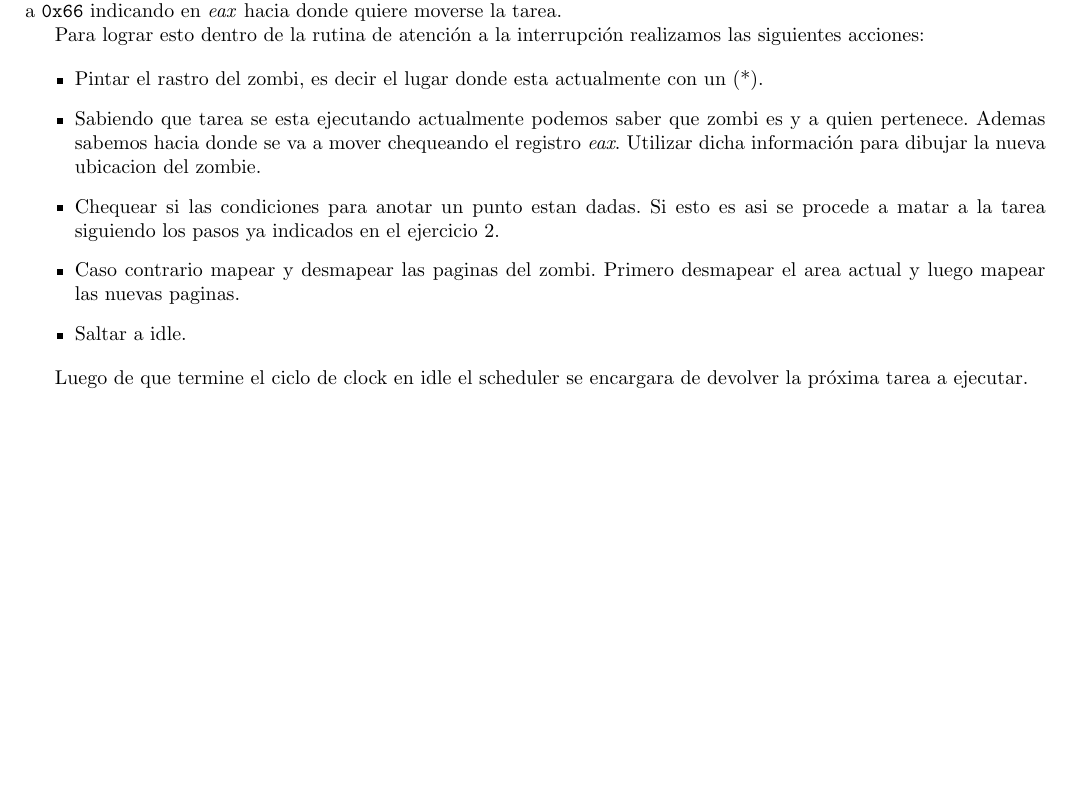
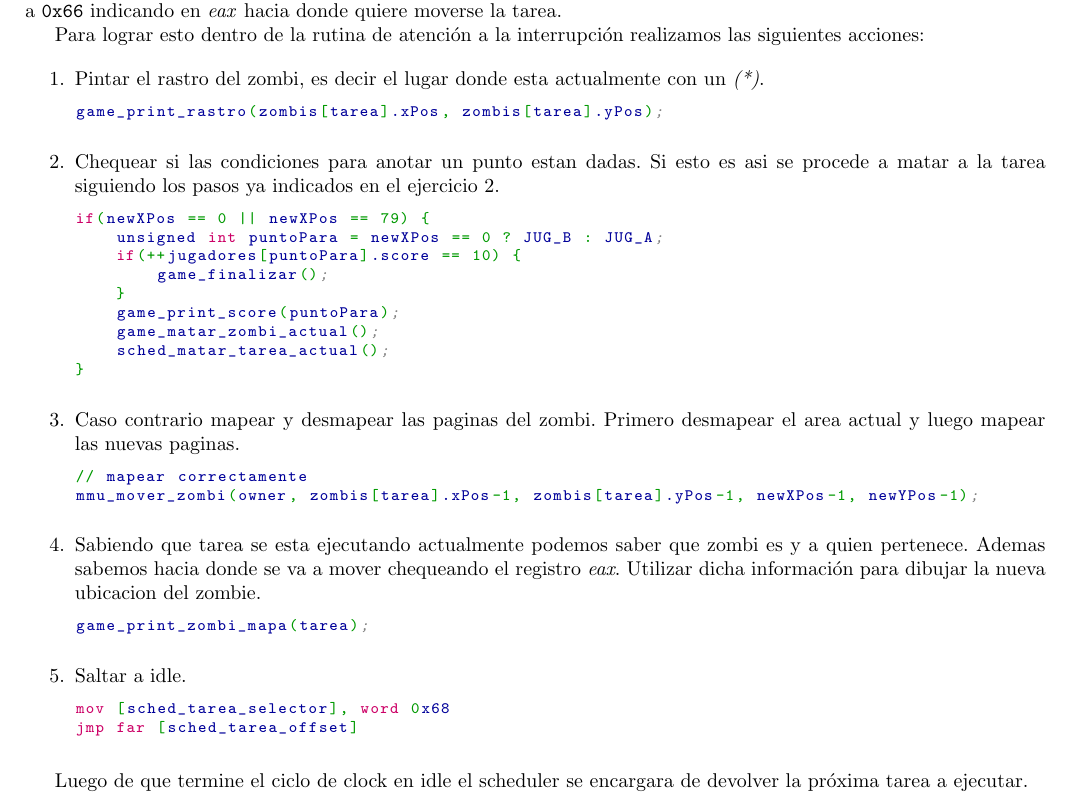
Before and after one commit to ZebaSz/orga2-tp3, a LaTeX document (informe/informe.tex, which reads informe/ejercicios/ej7.tex): part of page 11 of 13, cut so that both start at the same text, the shorter picture padded with empty space. Compiled offline with pdfLaTeX.

Commit message:
steps y snippet de codigo

```diff
--- a/informe/ejercicios/ej7.tex
+++ b/informe/ejercicios/ej7.tex
@@ -11,17 +11,44 @@
 
 	Para lograr esto dentro de la rutina de atención a la interrupción realizamos las siguientes acciones:
 
-	\begin{itemize}
-		\item Pintar el rastro del zombi, es decir el lugar donde esta actualmente con un (*).
+	\begin{enumerate}
+		\item Pintar el rastro del zombi, es decir el lugar donde esta actualmente con un \textit{(*)}.
+\begin{lstlisting}
+game_print_rastro(zombis[tarea].xPos, zombis[tarea].yPos);
+\end{lstlisting}
 
-		\item Sabiendo que tarea se esta ejecutando actualmente podemos saber que zombi es y a quien pertenece. Ademas sabemos hacia donde se va a mover chequeando el registro \textit{eax}. Utilizar dicha información para dibujar la nueva ubicacion del zombie.
+
 
 		\item Chequear si las condiciones para anotar un punto estan dadas. Si esto es asi se procede a matar a la tarea siguiendo los pasos ya indicados en el ejercicio 2.
+\begin{lstlisting}
+if(newXPos == 0 || newXPos == 79) {
+    unsigned int puntoPara = newXPos == 0 ? JUG_B : JUG_A;
+    if(++jugadores[puntoPara].score == 10) {
+        game_finalizar();
+    }
+    game_print_score(puntoPara);
+    game_matar_zombi_actual();
+    sched_matar_tarea_actual();
+}
+\end{lstlisting}
 
 		\item Caso contrario mapear y desmapear las paginas del zombi. Primero desmapear el area actual y luego mapear las nuevas paginas.
+\begin{lstlisting}
+// mapear correctamente
+mmu_mover_zombi(owner, zombis[tarea].xPos-1, zombis[tarea].yPos-1, newXPos-1, newYPos-1);
+\end{lstlisting}
+
+        \item Sabiendo que tarea se esta ejecutando actualmente podemos saber que zombi es y a quien pertenece. Ademas sabemos hacia donde se va a mover chequeando el registro \textit{eax}. Utilizar dicha información para dibujar la nueva ubicacion del zombie.
+\begin{lstlisting}
+game_print_zombi_mapa(tarea);
+\end{lstlisting}
 
 		\item Saltar a idle.
-	\end{itemize}
+\begin{lstlisting}
+mov [sched_tarea_selector], word 0x68
+jmp far [sched_tarea_offset]
+\end{lstlisting}
+	\end{enumerate}
 
 	Luego de que termine el ciclo de clock en idle el scheduler se encargara de devolver la próxima tarea a ejecutar.
 
```
